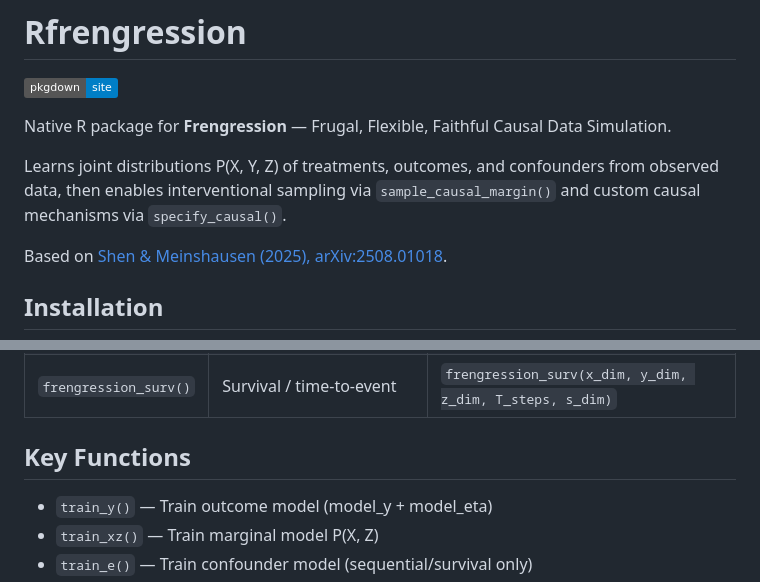
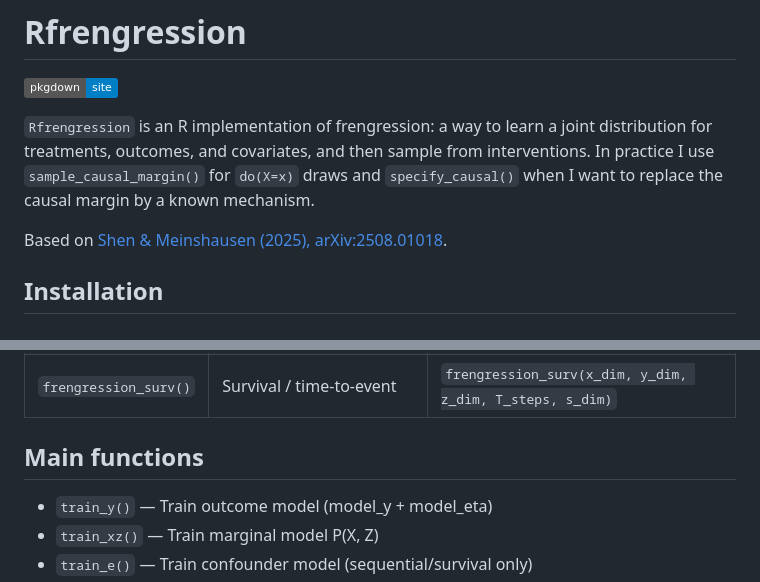
Before and after one commit to xiangao/Rfrengression, a Markdown page: README.md, 2 parts joined by grey strips. Drawn GitHub-style; badges without logos.

Commit message:
Rewrite package docs in project voice

```diff
--- a/README.md
+++ b/README.md
@@ -2,9 +2,11 @@
 
 [![pkgdown](https://img.shields.io/badge/pkgdown-site-blue.svg)](https://xiangao.github.io/Rfrengression/)
 
-Native R package for **Frengression** — Frugal, Flexible, Faithful Causal Data Simulation.
-
-Learns joint distributions P(X, Y, Z) of treatments, outcomes, and confounders from observed data, then enables interventional sampling via `sample_causal_margin()` and custom causal mechanisms via `specify_causal()`.
+`Rfrengression` is an R implementation of frengression: a way to learn a joint
+distribution for treatments, outcomes, and covariates, and then sample from
+interventions. In practice I use `sample_causal_margin()` for `do(X=x)` draws
+and `specify_causal()` when I want to replace the causal margin by a known
+mechanism.
 
 Based on [Shen & Meinshausen (2025), arXiv:2508.01018](https://arxiv.org/abs/2508.01018).
 
@@ -55,7 +57,7 @@ joint_new <- sample_joint(model, sample_size = 1000)
 | `frengression_seq()` | Longitudinal / time-varying | `frengression_seq(x_dim, y_dim, z_dim, T_steps, s_dim)` |
 | `frengression_surv()` | Survival / time-to-event | `frengression_surv(x_dim, y_dim, z_dim, T_steps, s_dim)` |
 
-## Key Functions
+## Main functions
 
 - `train_y()` — Train outcome model (model_y + model_eta)
 - `train_xz()` — Train marginal model P(X, Z)
```
